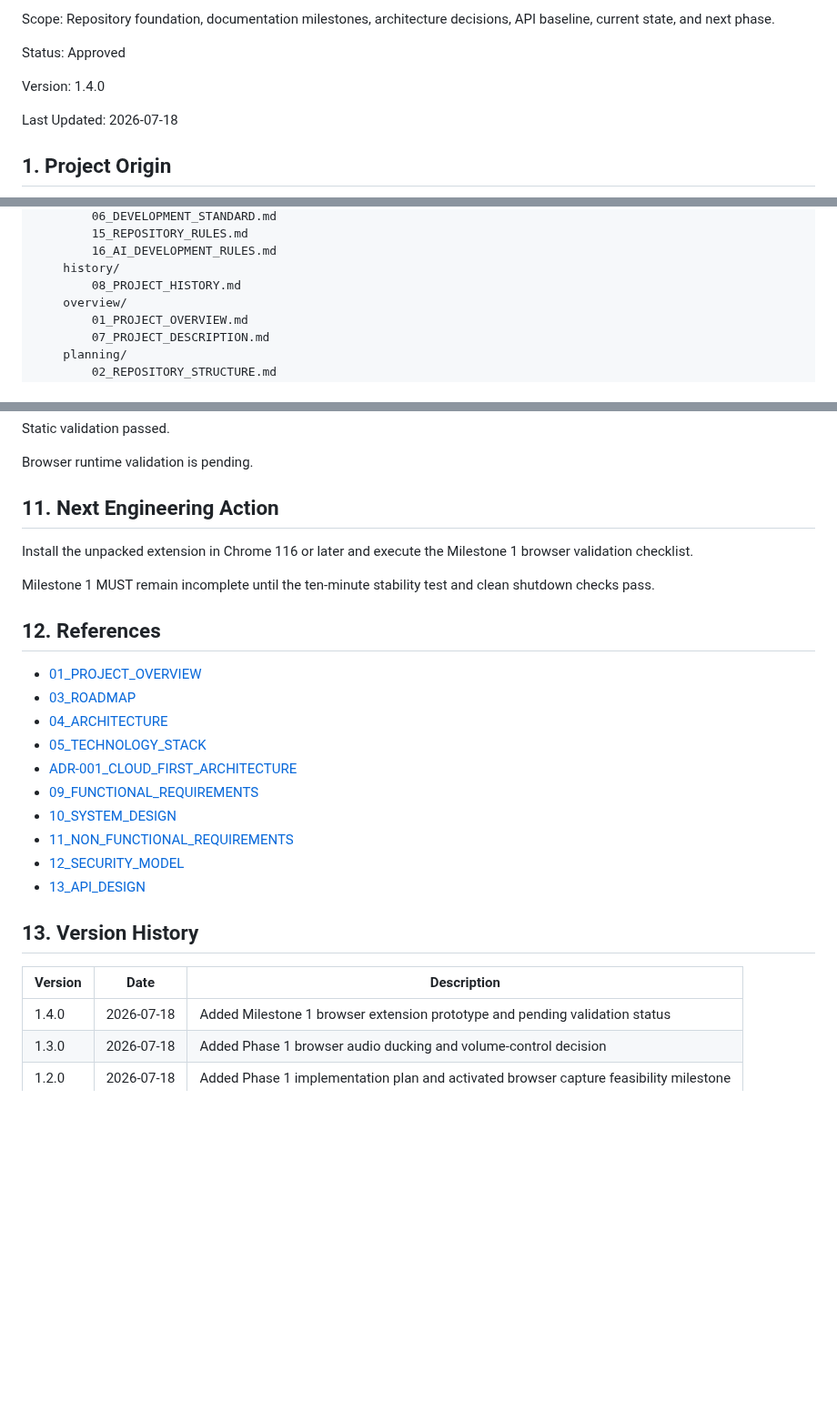
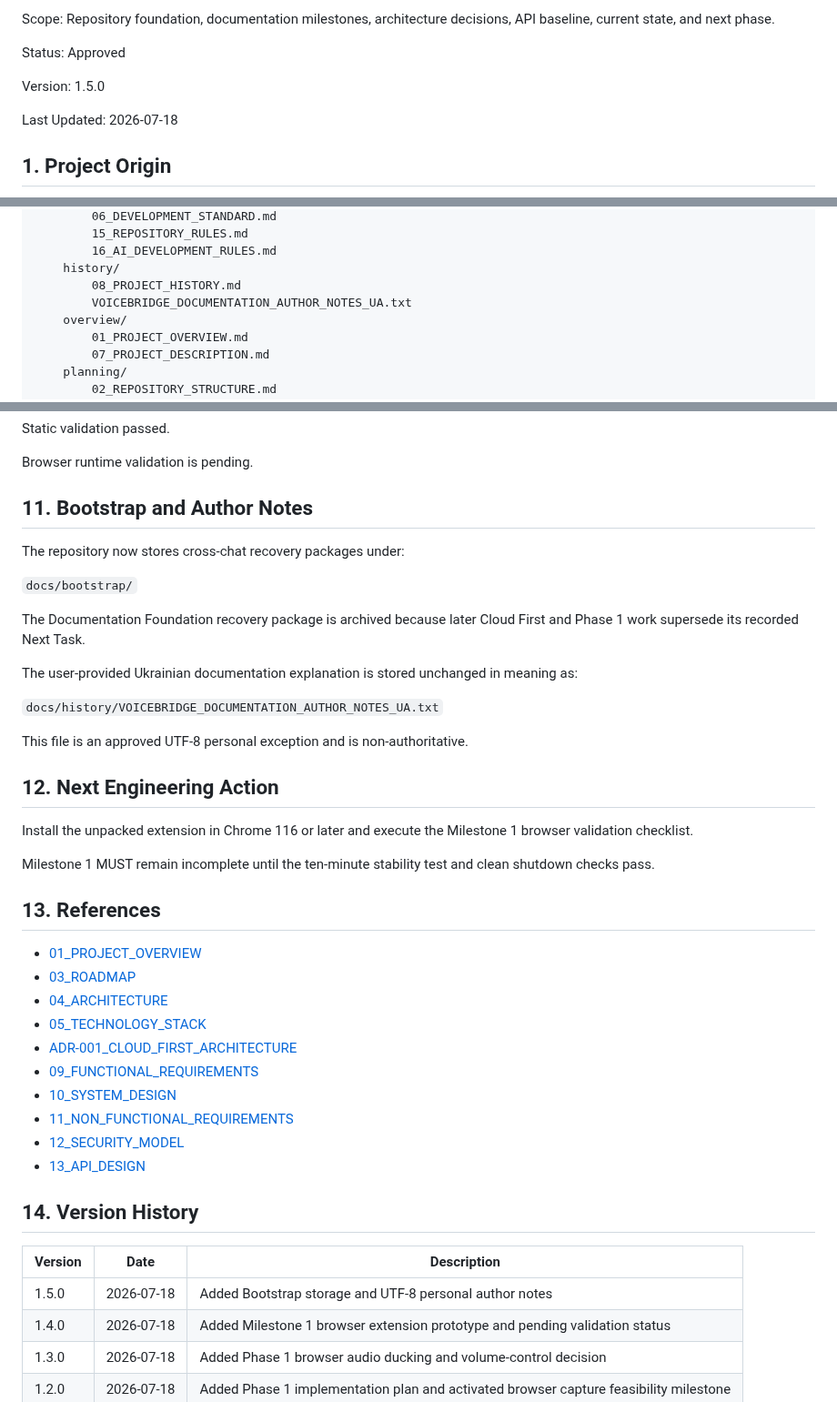
Before and after one commit to kolemasakar/VoiceBridge, a Markdown page: docs/history/08_PROJECT_HISTORY.md, 3 parts joined by grey strips. Shown at 91% size. GitHub-like rendering; blank space fills up the shorter version.

Commit message:
Add Bootstrap governance and UTF-8 author-notes exception

```diff
--- a/docs/history/08_PROJECT_HISTORY.md
+++ b/docs/history/08_PROJECT_HISTORY.md
@@ -12,7 +12,7 @@ Status:
 Approved
 
 Version:
-1.4.0
+1.5.0
 
 Last Updated:
 2026-07-18
@@ -133,6 +133,7 @@ docs/
         16_AI_DEVELOPMENT_RULES.md
     history/
         08_PROJECT_HISTORY.md
+        VOICEBRIDGE_DOCUMENTATION_AUTHOR_NOTES_UA.txt
     overview/
         01_PROJECT_OVERVIEW.md
         07_PROJECT_DESCRIPTION.md
@@ -187,13 +188,27 @@ Static validation passed.
 
 Browser runtime validation is pending.
 
-## 11. Next Engineering Action
+## 11. Bootstrap and Author Notes
+
+The repository now stores cross-chat recovery packages under:
+
+`docs/bootstrap/`
+
+The Documentation Foundation recovery package is archived because later Cloud First and Phase 1 work supersede its recorded Next Task.
+
+The user-provided Ukrainian documentation explanation is stored unchanged in meaning as:
+
+`docs/history/VOICEBRIDGE_DOCUMENTATION_AUTHOR_NOTES_UA.txt`
+
+This file is an approved UTF-8 personal exception and is non-authoritative.
+
+## 12. Next Engineering Action
 
 Install the unpacked extension in Chrome 116 or later and execute the Milestone 1 browser validation checklist.
 
 Milestone 1 MUST remain incomplete until the ten-minute stability test and clean shutdown checks pass.
 
-## 12. References
+## 13. References
 
 - [01_PROJECT_OVERVIEW](../overview/01_PROJECT_OVERVIEW.md)
 - [03_ROADMAP](../planning/03_ROADMAP.md)
@@ -206,10 +221,11 @@ Milestone 1 MUST remain incomplete until the ten-minute stability test and clean
 - [12_SECURITY_MODEL](../security/12_SECURITY_MODEL.md)
 - [13_API_DESIGN](../api/13_API_DESIGN.md)
 
-## 13. Version History
+## 14. Version History
 
 | Version | Date | Description |
 |---------|------|-------------|
+| 1.5.0 | 2026-07-18 | Added Bootstrap storage and UTF-8 personal author notes |
 | 1.4.0 | 2026-07-18 | Added Milestone 1 browser extension prototype and pending validation status |
 | 1.3.0 | 2026-07-18 | Added Phase 1 browser audio ducking and volume-control decision |
 | 1.2.0 | 2026-07-18 | Added Phase 1 implementation plan and activated browser capture feasibility milestone |
```
